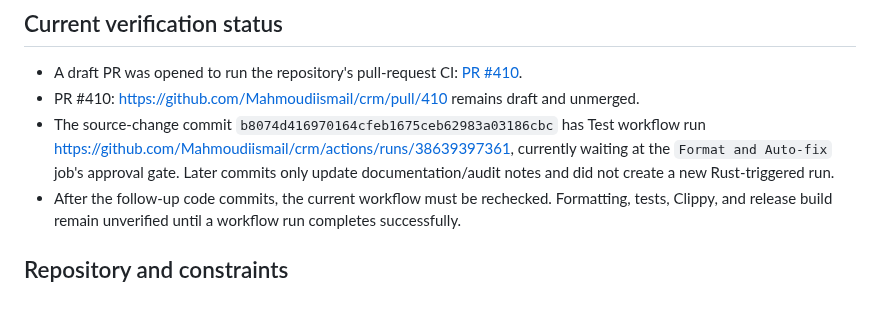
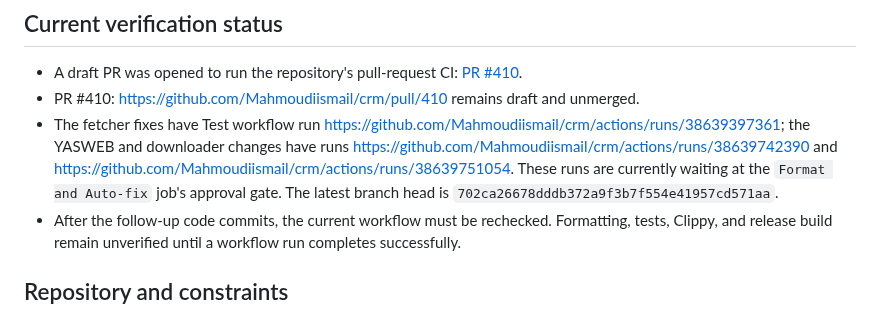
Before and after one commit to Mahmoudiismail/crm, a Markdown page: plan/full_repository_solid_dry_audit.md, the part around the change. Drawn GitHub-style.

Commit message:
docs(audit): update verification status for follow-up fixes

```diff
--- a/plan/full_repository_solid_dry_audit.md
+++ b/plan/full_repository_solid_dry_audit.md
@@ -23,7 +23,7 @@ Implementation authorized by the user's explicit **START**. Work is being perfor
 ## Current verification status
 - A draft PR was opened to run the repository's pull-request CI: [PR #410](https://github.com/Mahmoudiismail/crm/pull/410).
 - PR #410: https://github.com/Mahmoudiismail/crm/pull/410 remains draft and unmerged.
-- The source-change commit `b8074d416970164cfeb1675ceb62983a03186cbc` has Test workflow run https://github.com/Mahmoudiismail/crm/actions/runs/38639397361, currently waiting at the `Format and Auto-fix` job's approval gate. Later commits only update documentation/audit notes and did not create a new Rust-triggered run.
+- The fetcher fixes have Test workflow run https://github.com/Mahmoudiismail/crm/actions/runs/38639397361; the YASWEB and downloader changes have runs https://github.com/Mahmoudiismail/crm/actions/runs/38639742390 and https://github.com/Mahmoudiismail/crm/actions/runs/38639751054. These runs are currently waiting at the `Format and Auto-fix` job's approval gate. The latest branch head is `702ca26678dddb372a9f3b7f554e41957cd571aa`.
 - After the follow-up code commits, the current workflow must be rechecked. Formatting, tests, Clippy, and release build remain unverified until a workflow run completes successfully.
 
 ## Repository and constraints
```
